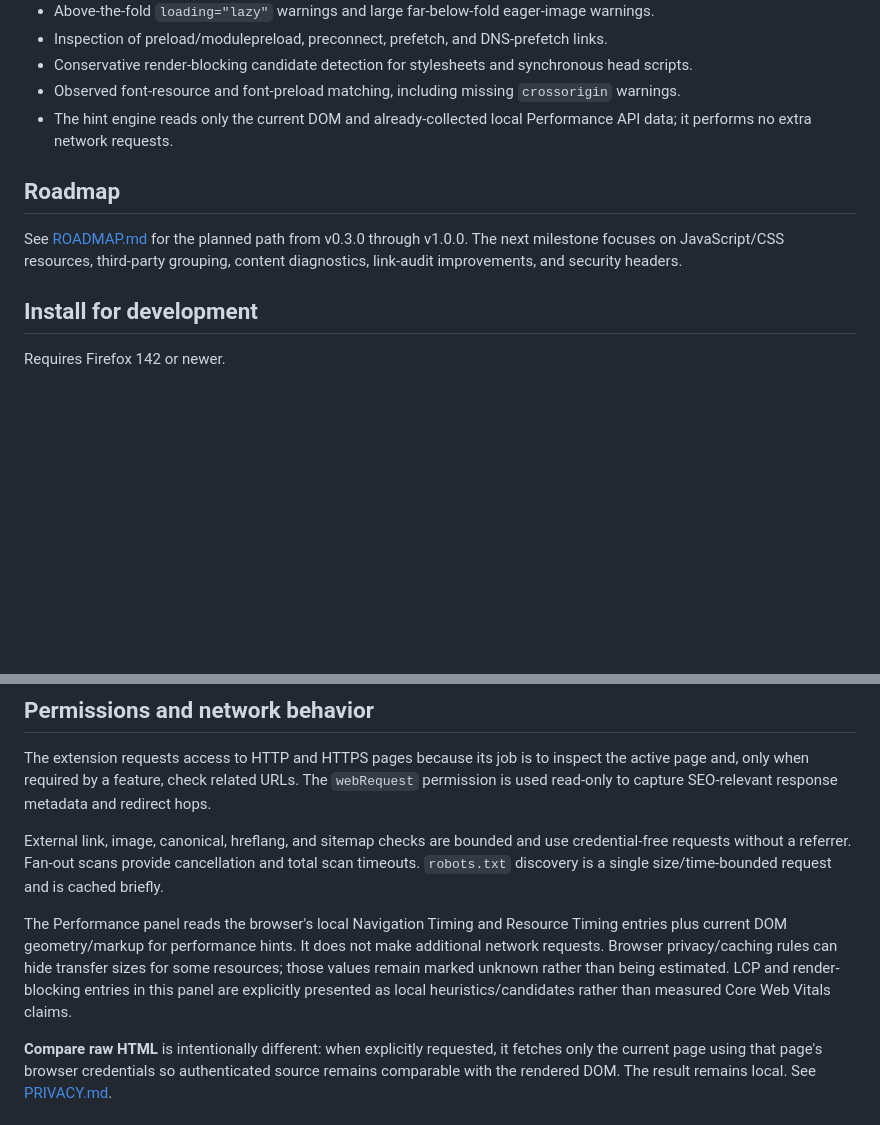
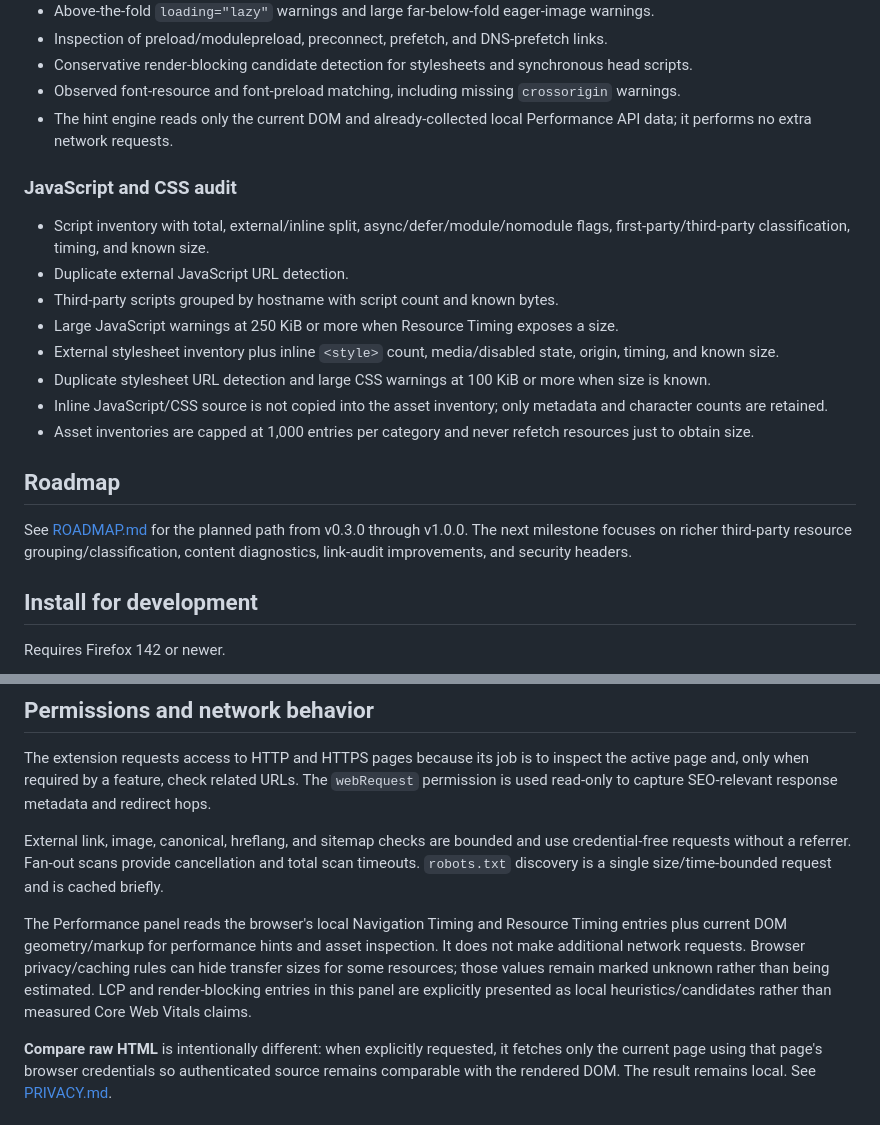
Before and after one commit to jzvikas/firefox-seo-inspector, a Markdown page: README.md, 2 parts joined by grey strips. GitHub-like rendering; blank space fills up the shorter version.

Commit message:
docs: document JavaScript and CSS asset audit

```diff
--- a/README.md
+++ b/README.md
@@ -77,9 +77,20 @@ Firefox SEO Inspector is a local-first technical SEO sidebar for Firefox. It is
 - Observed font-resource and font-preload matching, including missing `crossorigin` warnings.
 - The hint engine reads only the current DOM and already-collected local Performance API data; it performs no extra network requests.
 
+### JavaScript and CSS audit
+
+- Script inventory with total, external/inline split, async/defer/module/nomodule flags, first-party/third-party classification, timing, and known size.
+- Duplicate external JavaScript URL detection.
+- Third-party scripts grouped by hostname with script count and known bytes.
+- Large JavaScript warnings at 250 KiB or more when Resource Timing exposes a size.
+- External stylesheet inventory plus inline `<style>` count, media/disabled state, origin, timing, and known size.
+- Duplicate stylesheet URL detection and large CSS warnings at 100 KiB or more when size is known.
+- Inline JavaScript/CSS source is not copied into the asset inventory; only metadata and character counts are retained.
+- Asset inventories are capped at 1,000 entries per category and never refetch resources just to obtain size.
+
 ## Roadmap
 
-See [ROADMAP.md](ROADMAP.md) for the planned path from v0.3.0 through v1.0.0. The next milestone focuses on JavaScript/CSS resources, third-party grouping, content diagnostics, link-audit improvements, and security headers.
+See [ROADMAP.md](ROADMAP.md) for the planned path from v0.3.0 through v1.0.0. The next milestone focuses on richer third-party resource grouping/classification, content diagnostics, link-audit improvements, and security headers.
 
 ## Install for development
 
@@ -99,7 +110,7 @@ The extension requests access to HTTP and HTTPS pages because its job is to insp
 
 External link, image, canonical, hreflang, and sitemap checks are bounded and use credential-free requests without a referrer. Fan-out scans provide cancellation and total scan timeouts. `robots.txt` discovery is a single size/time-bounded request and is cached briefly.
 
-The Performance panel reads the browser's local Navigation Timing and Resource Timing entries plus current DOM geometry/markup for performance hints. It does not make additional network requests. Browser privacy/caching rules can hide transfer sizes for some resources; those values remain marked unknown rather than being estimated. LCP and render-blocking entries in this panel are explicitly presented as local heuristics/candidates rather than measured Core Web Vitals claims.
+The Performance panel reads the browser's local Navigation Timing and Resource Timing entries plus current DOM geometry/markup for performance hints and asset inspection. It does not make additional network requests. Browser privacy/caching rules can hide transfer sizes for some resources; those values remain marked unknown rather than being estimated. LCP and render-blocking entries in this panel are explicitly presented as local heuristics/candidates rather than measured Core Web Vitals claims.
 
 **Compare raw HTML** is intentionally different: when explicitly requested, it fetches only the current page using that page's browser credentials so authenticated source remains comparable with the rendered DOM. The result remains local. See [PRIVACY.md](PRIVACY.md).
 
```
